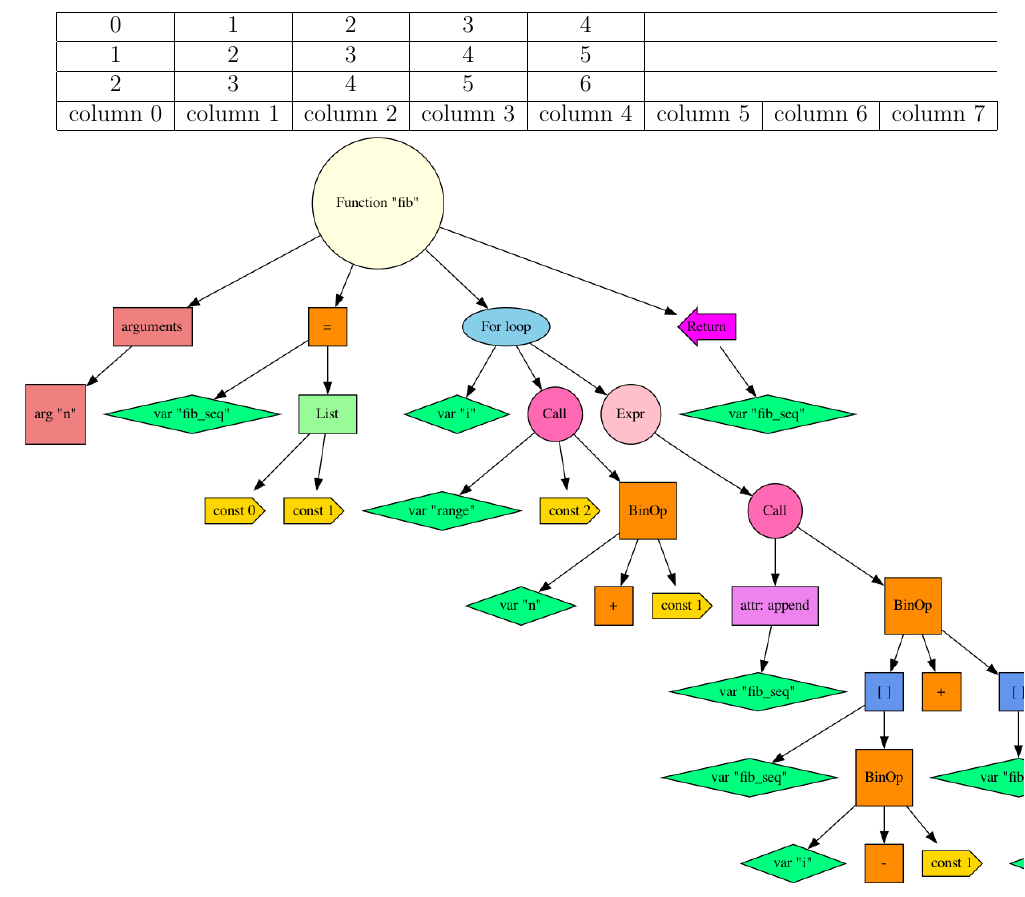
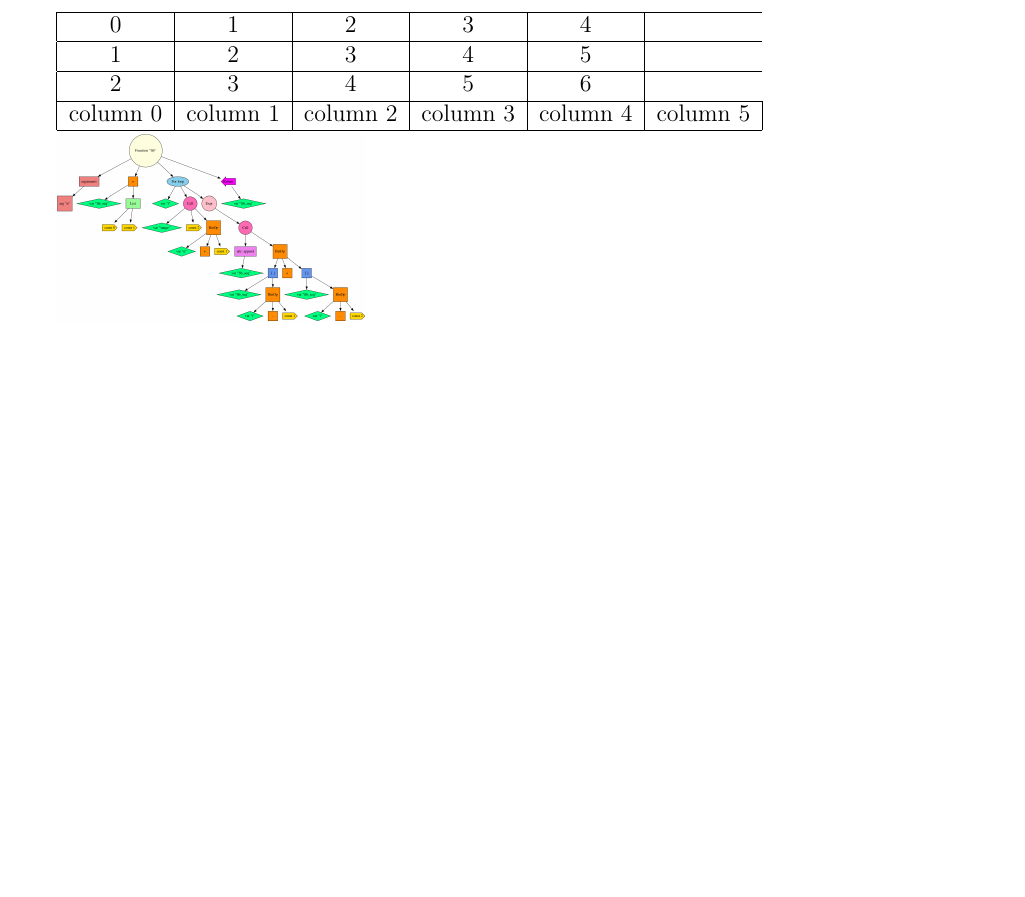
Before and after one commit to alexbuyan/python-course, a LaTeX problem sheet (hw2/artifacts/medium_task.tex): part of the page, cut so that both start at the same text, the shorter picture padded with empty space. Compiled offline with pdfLaTeX.

Commit message:
working on hard

```diff
--- a/hw2/artifacts/medium_task.tex
+++ b/hw2/artifacts/medium_task.tex
@@ -4,7 +4,7 @@
 \usepackage{graphicx}
 \graphicspath{ {./artifacts/} }
 \begin{document}
-\begin{tabular}{ |c|c|c|c|c|c|c|c| }
+\begin{tabular}{ |c|c|c|c|c|c| }
 \hline
 0 & 1 & 2 & 3 & 4 \\
 \hline
@@ -12,8 +12,11 @@
 \hline
 2 & 3 & 4 & 5 & 6 \\
 \hline
-column 0 & column 1 & column 2 & column 3 & column 4 & column 5 & column 6 & column 7 \\
+column 0 & column 1 & column 2 & column 3 & column 4 & column 5 \\
 \hline
 \end{tabular}
-\includegraphics[scale=0.4]{ast.png}
+
+
+
+\includegraphics[scale=0.1]{ast.png}
 \end{document}
```
Also changed, not shown: hw2/artifacts/easy_task.tex (+2 -2 lines), pyproject.toml (+2 -0 lines), hw2/artifacts/easy_task.pdf, hw2/artifacts/medium_task.pdf, 3 other files.
